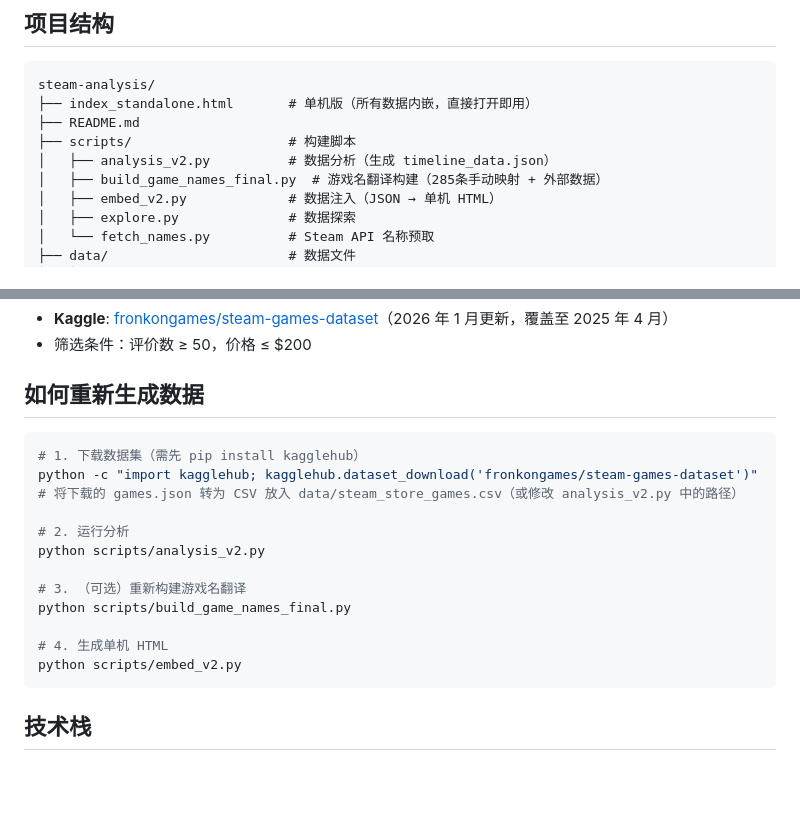
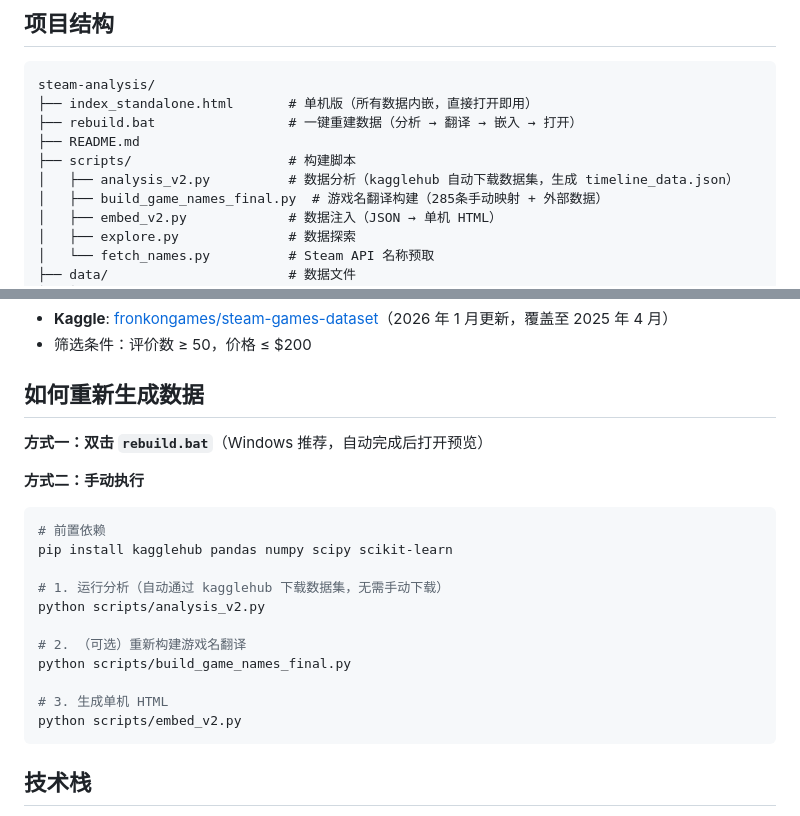
Before and after one commit to TCBOMC/steam-analysis, a Markdown page: README.md, 2 parts joined by grey strips. GitHub-like rendering; blank space fills up the shorter version.

Commit message:
docs: 更新 README，补充 rebuild.bat 和 kagglehub 自动下载说明

````diff
--- a/README.md
+++ b/README.md
@@ -23,9 +23,10 @@ Steam 平台游戏数据的交互式可视化分析，覆盖 **2006–2025 年**
 ```
 steam-analysis/
 ├── index_standalone.html       # 单机版（所有数据内嵌，直接打开即用）
+├── rebuild.bat                 # 一键重建数据（分析 → 翻译 → 嵌入 → 打开）
 ├── README.md
 ├── scripts/                    # 构建脚本
-│   ├── analysis_v2.py          # 数据分析（生成 timeline_data.json）
+│   ├── analysis_v2.py          # 数据分析（kagglehub 自动下载数据集，生成 timeline_data.json）
 │   ├── build_game_names_final.py  # 游戏名翻译构建（285条手动映射 + 外部数据）
 │   ├── embed_v2.py             # 数据注入（JSON → 单机 HTML）
 │   ├── explore.py              # 数据探索
@@ -48,18 +49,21 @@ steam-analysis/
 
 ## 如何重新生成数据
 
+**方式一：双击 `rebuild.bat`**（Windows 推荐，自动完成后打开预览）
+
+**方式二：手动执行**
+
 ```bash
-# 1. 下载数据集（需先 pip install kagglehub）
-python -c "import kagglehub; kagglehub.dataset_download('fronkongames/steam-games-dataset')"
-# 将下载的 games.json 转为 CSV 放入 data/steam_store_games.csv（或修改 analysis_v2.py 中的路径）
+# 前置依赖
+pip install kagglehub pandas numpy scipy scikit-learn
 
-# 2. 运行分析
+# 1. 运行分析（自动通过 kagglehub 下载数据集，无需手动下载）
 python scripts/analysis_v2.py
 
-# 3. （可选）重新构建游戏名翻译
+# 2. （可选）重新构建游戏名翻译
 python scripts/build_game_names_final.py
 
-# 4. 生成单机 HTML
+# 3. 生成单机 HTML
 python scripts/embed_v2.py
 ```
 
````
